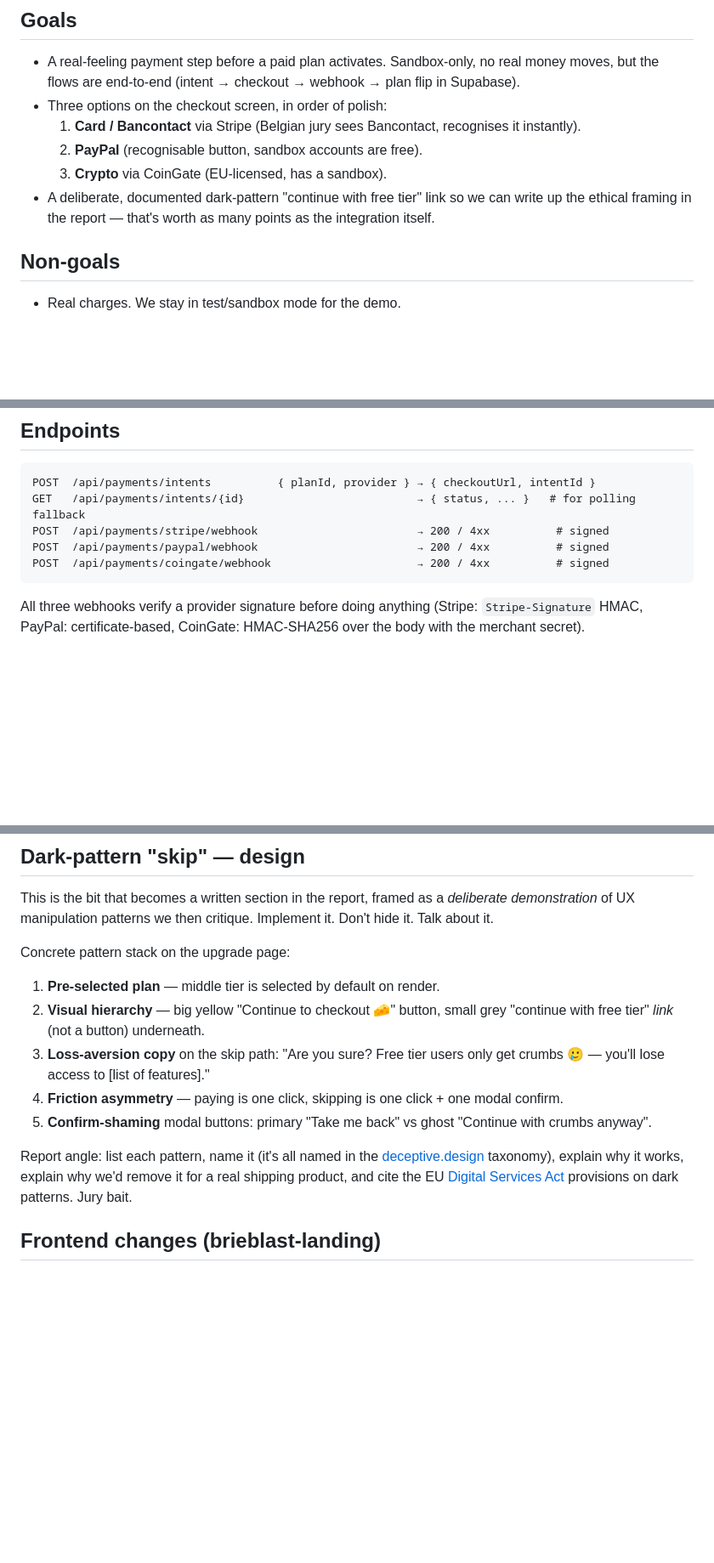
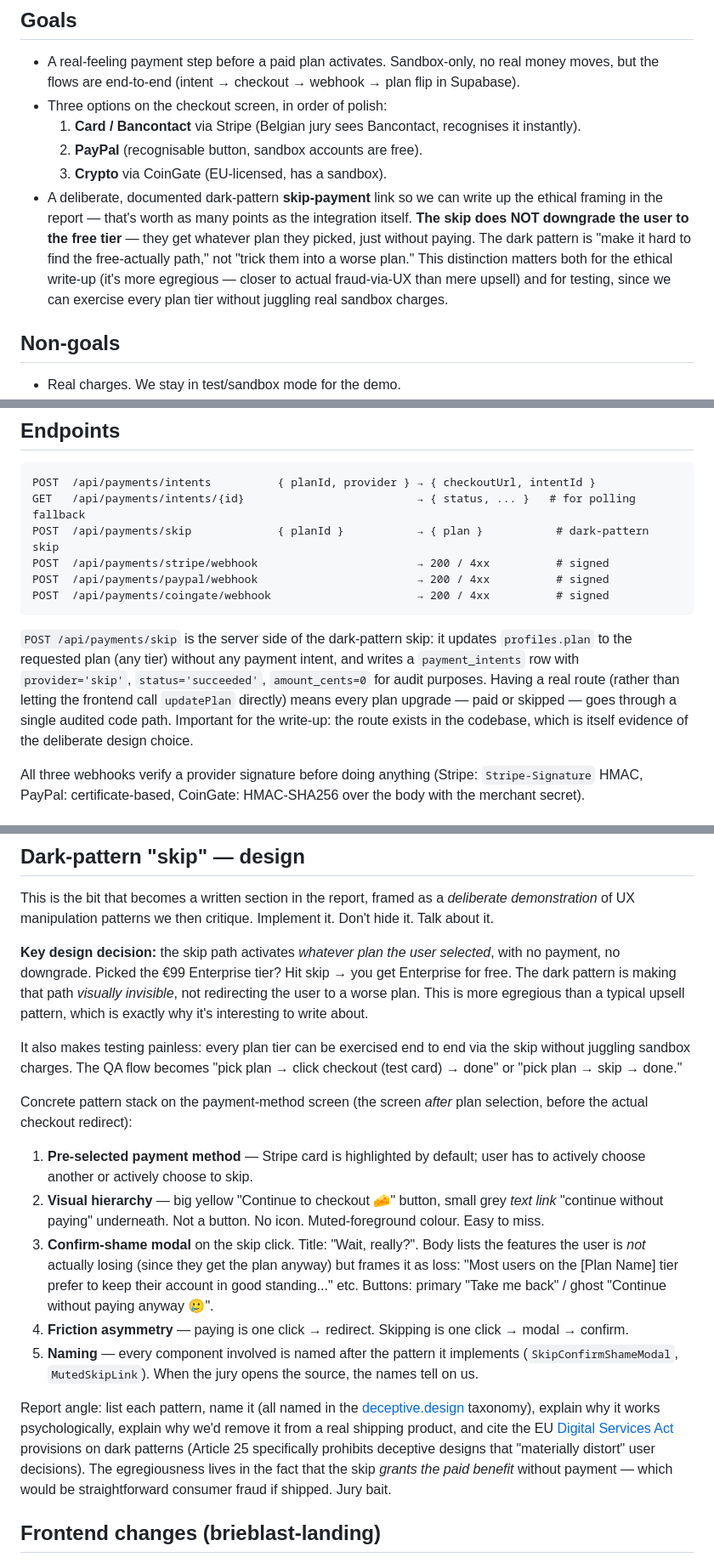
Before and after one commit to YliasR/briehost-api, a Markdown page: docs/PAYMENTS.md, 3 parts joined by grey strips. Shown at 85% size. Rendered like a GitHub page; blank space fills up the shorter version.

Commit message:
Clarify: skip-payment grants the selected plan, not a downgrade
The skip path was framed as "continue with free tier" in the first
draft, which is the wrong design. Correct framing: user picks any plan
(including the most expensive), hits the muted skip link, and gets
that plan with no payment at all. The dark pattern is making that
free-on-any-tier path visually invisible, not redirecting the user to
a worse plan.

This is materially worse than a typical upsell pattern (it's closer to
consumer fraud-via-UX than mere persuasion) which is the angle for the
ethical write-up. It also makes QA painless — every tier exercisable
end-to-end without juggling sandbox charges.

Adds POST /api/payments/skip as a real audited route (writes a
payment_intents row with provider='skip', amount_cents=0) so the route
itself is evidence in the codebase of the deliberate choice.

````diff
--- a/docs/PAYMENTS.md
+++ b/docs/PAYMENTS.md
@@ -13,9 +13,15 @@ half-finished gateway later.
   1. **Card / Bancontact** via Stripe (Belgian jury sees Bancontact, recognises it instantly).
   2. **PayPal** (recognisable button, sandbox accounts are free).
   3. **Crypto** via CoinGate (EU-licensed, has a sandbox).
-- A deliberate, documented dark-pattern "continue with free tier" link so we can
+- A deliberate, documented dark-pattern **skip-payment** link so we can
   write up the ethical framing in the report — that's worth as many points
-  as the integration itself.
+  as the integration itself. **The skip does NOT downgrade the user to
+  the free tier** — they get whatever plan they picked, just without
+  paying. The dark pattern is "make it hard to find the free-actually
+  path," not "trick them into a worse plan." This distinction matters
+  both for the ethical write-up (it's more egregious — closer to actual
+  fraud-via-UX than mere upsell) and for testing, since we can exercise
+  every plan tier without juggling real sandbox charges.
 
 ## Non-goals
 
@@ -154,10 +160,21 @@ the existing `updatePlan` path after marking the intent `succeeded`.
 ```
 POST  /api/payments/intents          { planId, provider } → { checkoutUrl, intentId }
 GET   /api/payments/intents/{id}                          → { status, ... }   # for polling fallback
+POST  /api/payments/skip             { planId }           → { plan }           # dark-pattern skip
 POST  /api/payments/stripe/webhook                        → 200 / 4xx          # signed
 POST  /api/payments/paypal/webhook                        → 200 / 4xx          # signed
 POST  /api/payments/coingate/webhook                      → 200 / 4xx          # signed
 ```
+
+`POST /api/payments/skip` is the server side of the dark-pattern skip:
+it updates `profiles.plan` to the requested plan (any tier) without any
+payment intent, and writes a `payment_intents` row with
+`provider='skip'`, `status='succeeded'`, `amount_cents=0` for audit
+purposes. Having a real route (rather than letting the frontend call
+`updatePlan` directly) means every plan upgrade — paid or skipped —
+goes through a single audited code path. Important for the write-up:
+the route exists in the codebase, which is itself evidence of the
+deliberate design choice.
 
 All three webhooks verify a provider signature before doing anything
 (Stripe: `Stripe-Signature` HMAC, PayPal: certificate-based, CoinGate:
@@ -198,23 +215,49 @@ This is the bit that becomes a written section in the report, framed as
 a *deliberate demonstration* of UX manipulation patterns we then critique.
 Implement it. Don't hide it. Talk about it.
 
-Concrete pattern stack on the upgrade page:
+**Key design decision:** the skip path activates *whatever plan the user
+selected*, with no payment, no downgrade. Picked the €99 Enterprise
+tier? Hit skip → you get Enterprise for free. The dark pattern is making
+that path *visually invisible*, not redirecting the user to a worse
+plan. This is more egregious than a typical upsell pattern, which is
+exactly why it's interesting to write about.
 
-1. **Pre-selected plan** — middle tier is selected by default on render.
+It also makes testing painless: every plan tier can be exercised end
+to end via the skip without juggling sandbox charges. The QA flow
+becomes "pick plan → click checkout (test card) → done" or "pick plan
+→ skip → done."
+
+Concrete pattern stack on the payment-method screen (the screen *after*
+plan selection, before the actual checkout redirect):
+
+1. **Pre-selected payment method** — Stripe card is highlighted by
+   default; user has to actively choose another or actively choose to
+   skip.
 2. **Visual hierarchy** — big yellow "Continue to checkout 🧀" button,
-   small grey "continue with free tier" *link* (not a button) underneath.
-3. **Loss-aversion copy** on the skip path: "Are you sure? Free tier users
-   only get crumbs 🥲 — you'll lose access to [list of features]."
-4. **Friction asymmetry** — paying is one click, skipping is one click +
-   one modal confirm.
-5. **Confirm-shaming** modal buttons: primary "Take me back" vs ghost
-   "Continue with crumbs anyway".
+   small grey *text link* "continue without paying" underneath. Not a
+   button. No icon. Muted-foreground colour. Easy to miss.
+3. **Confirm-shame modal** on the skip click. Title: "Wait, really?".
+   Body lists the features the user is *not* actually losing (since
+   they get the plan anyway) but frames it as loss: "Most users on the
+   [Plan Name] tier prefer to keep their account in good standing..."
+   etc. Buttons: primary "Take me back" / ghost "Continue without
+   paying anyway 🥲".
+4. **Friction asymmetry** — paying is one click → redirect. Skipping is
+   one click → modal → confirm.
+5. **Naming** — every component involved is named after the pattern it
+   implements (`SkipConfirmShameModal`, `MutedSkipLink`). When the jury
+   opens the source, the names tell on us.
 
-Report angle: list each pattern, name it (it's all named in the
-[deceptive.design](https://www.deceptive.design/) taxonomy), explain why
-it works, explain why we'd remove it for a real shipping product, and
-cite the EU [Digital Services Act](https://digital-strategy.ec.europa.eu/en/policies/digital-services-act-package)
-provisions on dark patterns. Jury bait.
+Report angle: list each pattern, name it (all named in the
+[deceptive.design](https://www.deceptive.design/) taxonomy), explain
+why it works psychologically, explain why we'd remove it from a real
+shipping product, and cite the EU
+[Digital Services Act](https://digital-strategy.ec.europa.eu/en/policies/digital-services-act-package)
+provisions on dark patterns (Article 25 specifically prohibits
+deceptive designs that "materially distort" user decisions). The
+egregiousness lives in the fact that the skip *grants the paid
+benefit* without payment — which would be straightforward consumer
+fraud if shipped. Jury bait.
 
 ## Frontend changes (brieblast-landing)
 
````
Also changed, not shown: other parts of docs/PAYMENTS.md (+1 -1 lines).
